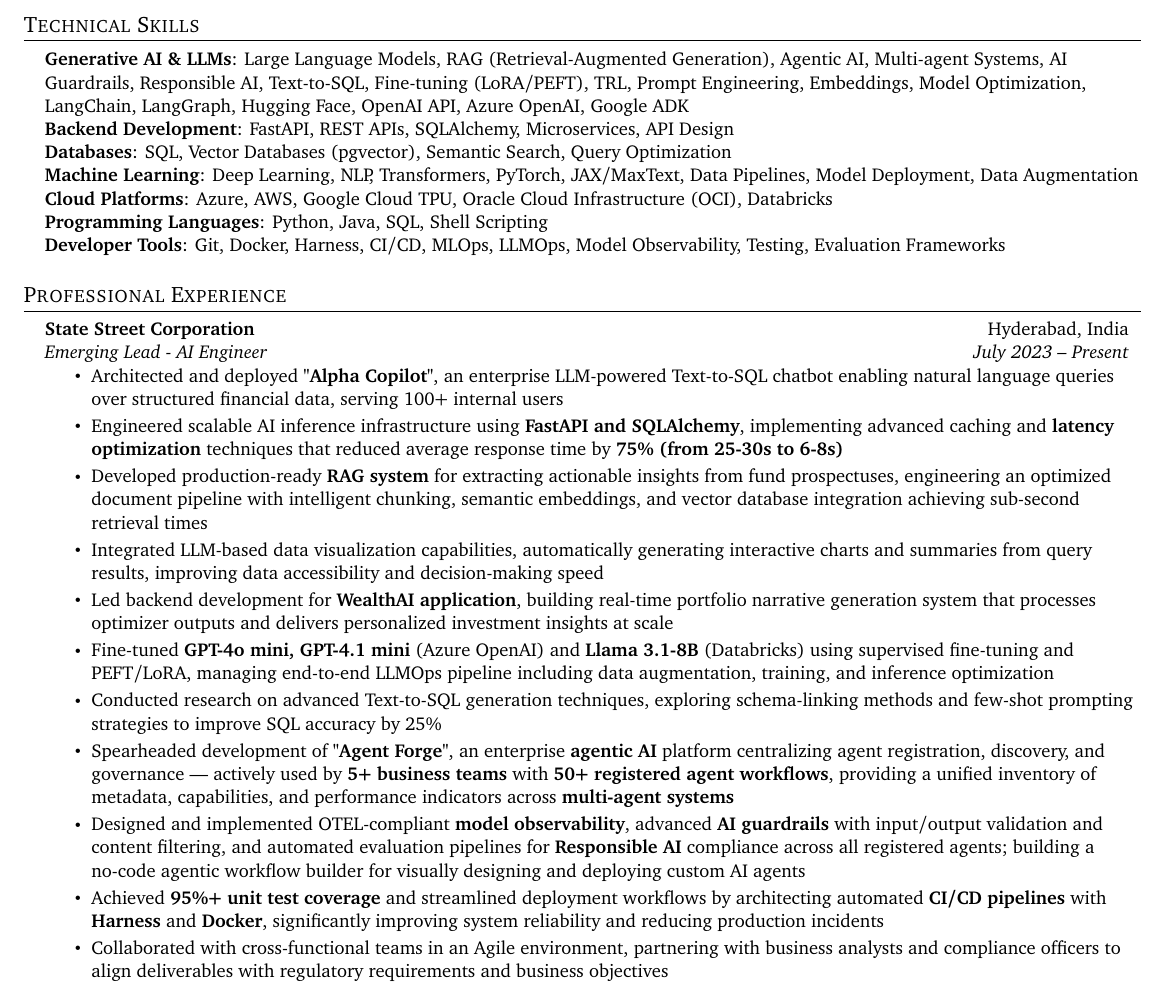
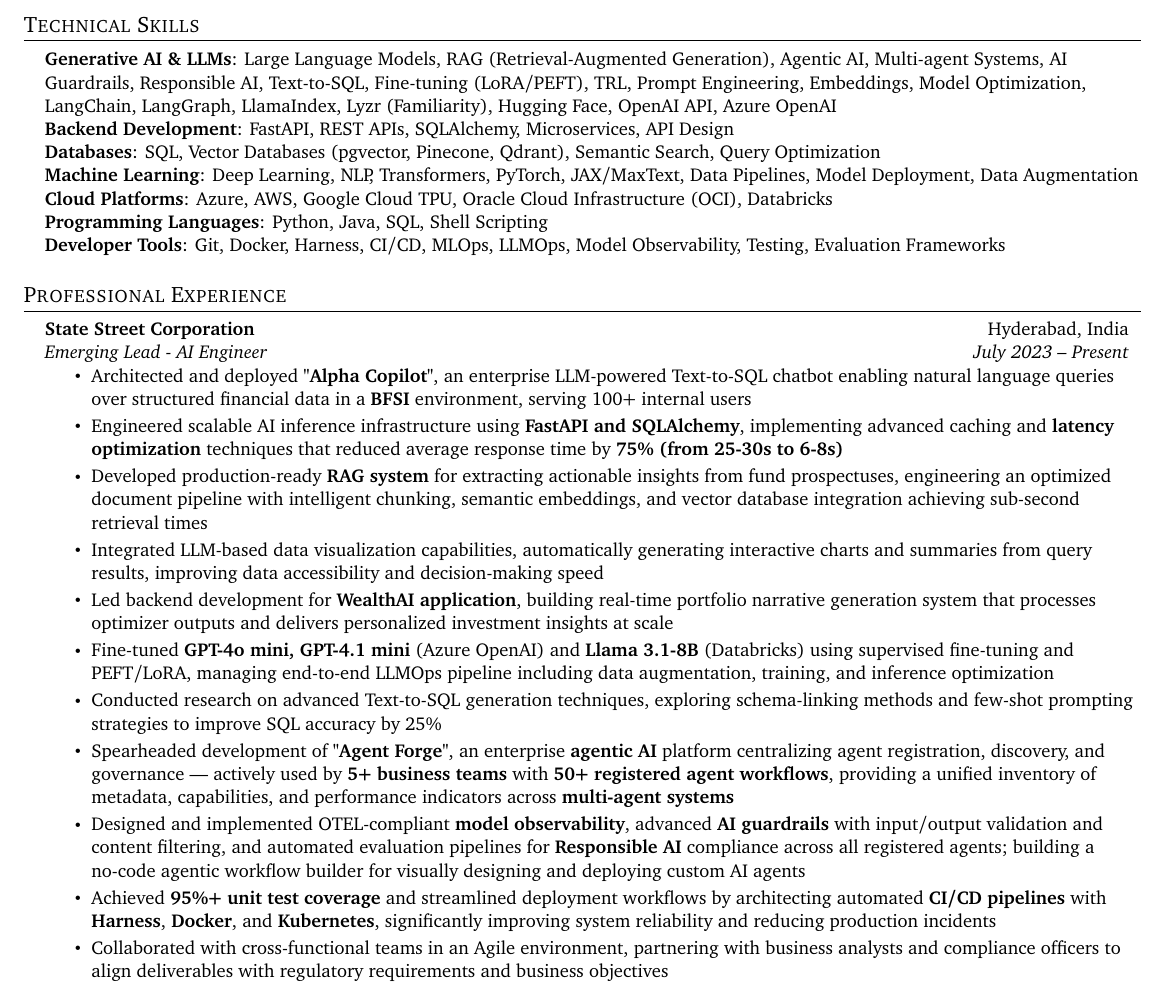
Before and after one commit to himanshu-nakrani-75/resume, a LaTeX document (main.tex): part of page 1 of 2, cut so that both start at the same text. Compiled offline with pdfLaTeX.

Commit message:
Optimize resume for Lyzr AI Engineer role

```diff
--- a/main.tex
+++ b/main.tex
@@ -113,9 +113,9 @@
     \section{Technical Skills}
     \begin{itemize}[leftmargin=0.15in, label={}]
         \small{\item{
-        \textbf{Generative AI \& LLMs}{: Large Language Models, RAG (Retrieval-Augmented Generation), Agentic AI, Multi-agent Systems, AI Guardrails, Responsible AI, Text-to-SQL, Fine-tuning (LoRA/PEFT), TRL, Prompt Engineering, Embeddings, Model Optimization, LangChain, LangGraph, Hugging Face, OpenAI API, Azure OpenAI, Google ADK} \\
+        \textbf{Generative AI \& LLMs}{: Large Language Models, RAG (Retrieval-Augmented Generation), Agentic AI, Multi-agent Systems, AI Guardrails, Responsible AI, Text-to-SQL, Fine-tuning (LoRA/PEFT), TRL, Prompt Engineering, Embeddings, Model Optimization, LangChain, LangGraph, LlamaIndex, Lyzr (Familiarity), Hugging Face, OpenAI API, Azure OpenAI} \\
         \textbf{Backend Development}{: FastAPI, REST APIs, SQLAlchemy, Microservices, API Design} \\
-        \textbf{Databases}{: SQL, Vector Databases (pgvector), Semantic Search, Query Optimization} \\
+        \textbf{Databases}{: SQL, Vector Databases (pgvector, Pinecone, Qdrant), Semantic Search, Query Optimization} \\
         \textbf{Machine Learning}{: Deep Learning, NLP, Transformers, PyTorch, JAX/MaxText, Data Pipelines, Model Deployment, Data Augmentation} \\
         \textbf{Cloud Platforms}{: Azure, AWS, Google Cloud TPU, Oracle Cloud Infrastructure (OCI), Databricks} \\
         \textbf{Programming Languages}{: Python, Java, SQL, Shell Scripting} \\
@@ -131,7 +131,7 @@
         {State Street Corporation}{Hyderabad, India}
         {Emerging Lead - AI Engineer}{July 2023 -- Present}
         \resumeItemListStart
-            \resumeItem{Architected and deployed \textbf{"Alpha Copilot"}, an enterprise LLM-powered Text-to-SQL chatbot enabling natural language queries over structured financial data, serving 100+ internal users}
+            \resumeItem{Architected and deployed \textbf{"Alpha Copilot"}, an enterprise LLM-powered Text-to-SQL chatbot enabling natural language queries over structured financial data in a \textbf{BFSI} environment, serving 100+ internal users}
             \resumeItem{Engineered scalable AI inference infrastructure using \textbf{FastAPI and SQLAlchemy}, implementing advanced caching and \textbf{latency optimization} techniques that reduced average response time by \textbf{75\% (from 25-30s to 6-8s)}}
             \resumeItem{Developed production-ready \textbf{RAG system} for extracting actionable insights from fund prospectuses, engineering an optimized document pipeline with intelligent chunking, semantic embeddings, and vector database integration achieving sub-second retrieval times}
             \resumeItem{Integrated LLM-based data visualization capabilities, automatically generating interactive charts and summaries from query results, improving data accessibility and decision-making speed}
@@ -140,7 +140,7 @@
             \resumeItem{Conducted research on advanced Text-to-SQL generation techniques, exploring schema-linking methods and few-shot prompting strategies to improve SQL accuracy by 25\%}
             \resumeItem{Spearheaded development of \textbf{"Agent Forge"}, an enterprise \textbf{agentic AI} platform centralizing agent registration, discovery, and governance — actively used by \textbf{5+ business teams} with \textbf{50+ registered agent workflows}, providing a unified inventory of metadata, capabilities, and performance indicators across \textbf{multi-agent systems}}
             \resumeItem{Designed and implemented OTEL-compliant \textbf{model observability}, advanced \textbf{AI guardrails} with input/output validation and content filtering, and automated evaluation pipelines for \textbf{Responsible AI} compliance across all registered agents; building a no-code agentic workflow builder for visually designing and deploying custom AI agents}
-            \resumeItem{Achieved \textbf{95\%+ unit test coverage} and streamlined deployment workflows by architecting automated \textbf{CI/CD pipelines} with \textbf{Harness} and \textbf{Docker}, significantly improving system reliability and reducing production incidents}
+            \resumeItem{Achieved \textbf{95\%+ unit test coverage} and streamlined deployment workflows by architecting automated \textbf{CI/CD pipelines} with \textbf{Harness}, \textbf{Docker}, and \textbf{Kubernetes}, significantly improving system reliability and reducing production incidents}
             \resumeItem{Collaborated with cross-functional teams in an Agile environment, partnering with business analysts and compliance officers to align deliverables with regulatory requirements and business objectives}
         \resumeItemListEnd
 
```
